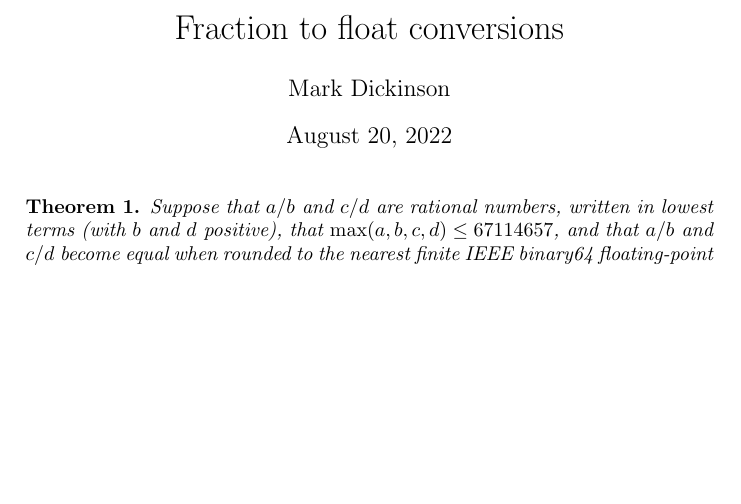
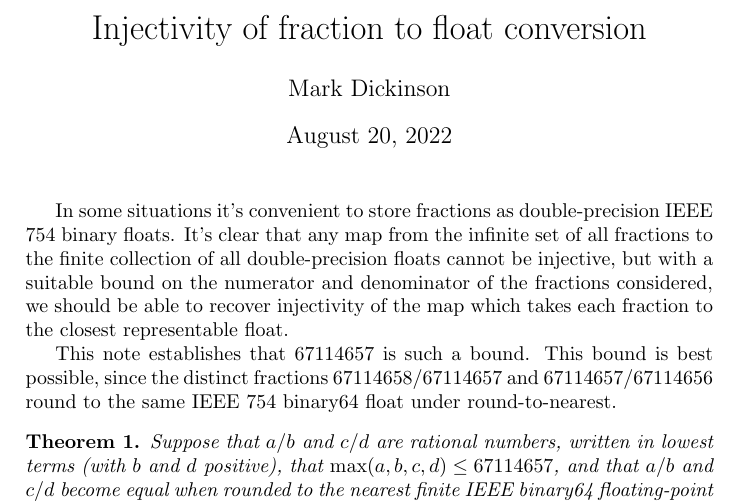
Before and after one commit to mdickinson/simplefractions, a LaTeX document (proofs/fraction_to_float.tex): part of page 1 of 2, cut at the place of the change, the shorter picture padded with empty space. Compiled offline with pdfLaTeX.

Commit message:
Add introduction

```diff
--- a/proofs/fraction_to_float.tex
+++ b/proofs/fraction_to_float.tex
@@ -16,12 +16,23 @@
 \newtheorem{remark}[theorem]{Remark}
 
 
-\title{Fraction to float conversions}
+\title{Injectivity of fraction to float conversion}
 \author{Mark Dickinson}
 
 \begin{document}
 
 \maketitle
+
+In some situations it's convenient to store fractions as double-precision IEEE
+754 binary floats. It's clear that any map from the infinite set of all
+fractions to the finite collection of all double-precision floats cannot be
+injective, but with a suitable bound on the numerator and denominator of the
+fractions considered, we should be able to recover injectivity of the map which
+takes each fraction to the closest representable float.
+
+This note establishes that $67114657$ is such a bound. This bound is best
+possible, since the distinct fractions $67114658 / 67114657$ and $67114657 /
+67114656$ round to the same IEEE 754 binary64 float under round-to-nearest.
 
 \begin{theorem}
     Suppose that $a/b$ and $c/d$ are rational numbers, written in lowest terms
```
Also changed, not shown: proofs/fraction_to_float.pdf.
